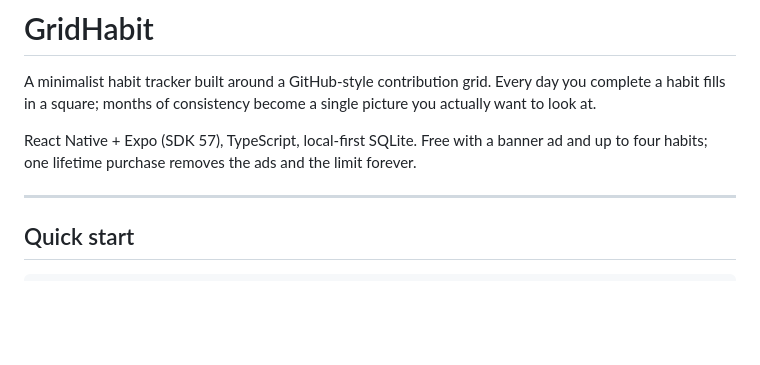
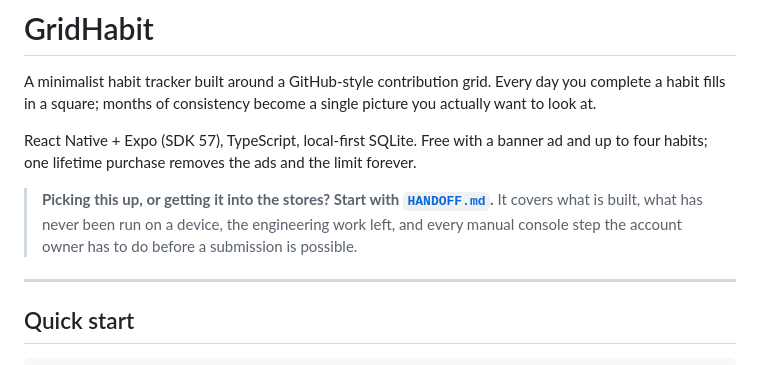
Before and after one commit to AltixCode/gridhabit, a Markdown page: README.md, the part around the change. GitHub-like rendering; blank space fills up the shorter version.

```diff
--- a/README.md
+++ b/README.md
@@ -7,6 +7,11 @@ picture you actually want to look at.
 React Native + Expo (SDK 57), TypeScript, local-first SQLite. Free with a banner
 ad and up to four habits; one lifetime purchase removes the ads and the limit
 forever.
+
+> **Picking this up, or getting it into the stores? Start with
+> [`HANDOFF.md`](HANDOFF.md).** It covers what is built, what has never been run
+> on a device, the engineering work left, and every manual console step the
+> account owner has to do before a submission is possible.
 
 ---
 
```
Also changed, not shown: HANDOFF.md (added, +373 -0 lines).
